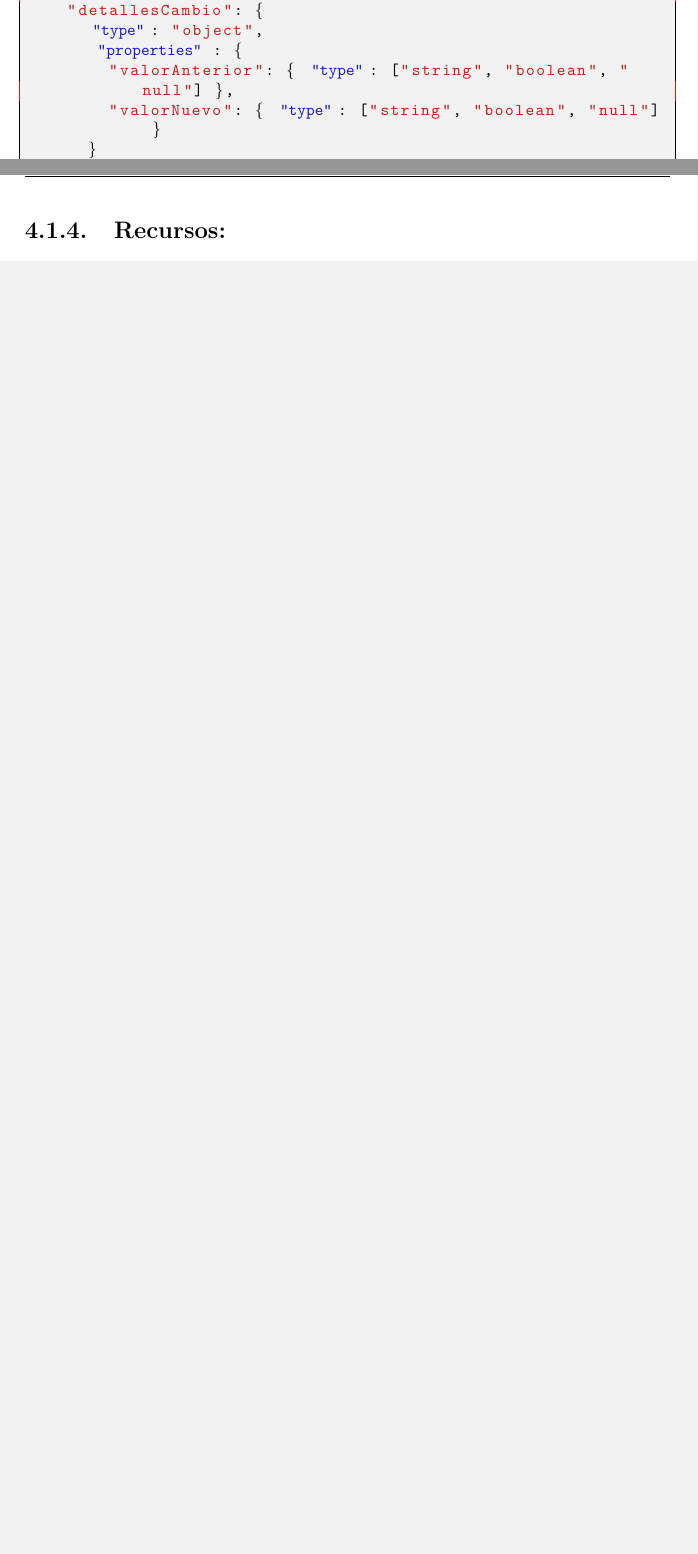
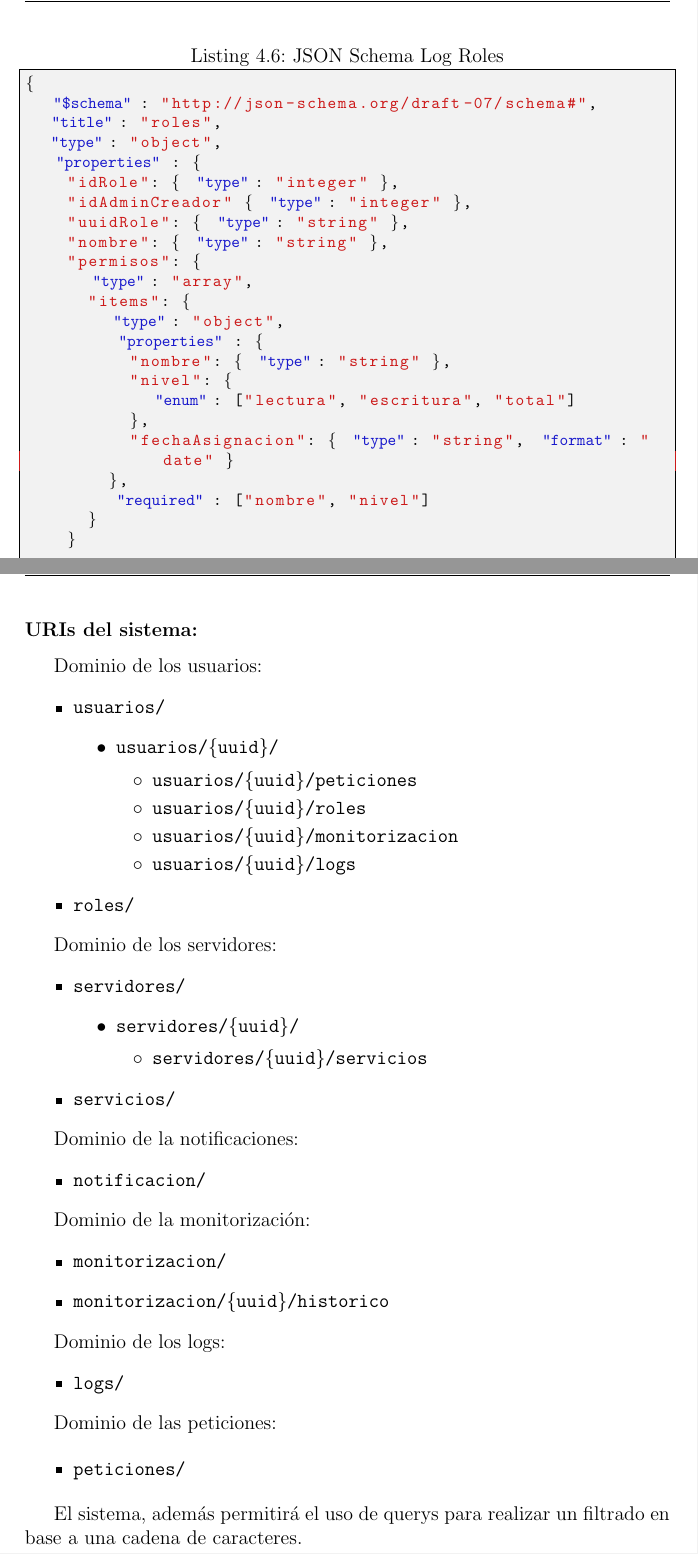
Before and after one commit to alejandro-f-d/TFG, a LaTeX thesis (memoria/main.tex, which reads memoria/capitulos/incrementos/incremento-ii.tex): two parts of pages 25 and 26 of 28 before the commit and two parts of pages 25 and 29 of 32 after it, joined at a grey line, cut at the place of the change, the shorter picture padded with empty space. Compiled offline with pdfLaTeX.

Commit message:
Interfaces del sistema y URIs del sistema.

```diff
--- a/memoria/capitulos/incrementos/incremento-ii.tex
+++ b/memoria/capitulos/incrementos/incremento-ii.tex
@@ -341,3 +344,26 @@ A continuación, se detallan las recursos del sistema, los recursos deben seguir
 
 \end{lstlisting}
 
+\newpage
+\begin{lstlisting}[language=json, caption={JSON Schema Log Roles}, label=lst:json-schema-roles]
+{
+  "$schema": "http://json-schema.org/draft-07/schema#",
+  "title": "roles",
+  "type": "object",
+  "properties": {
+    "idRole": { "type": "integer" },
+    "idAdminCreador" { "type": "integer" },
+    "uuidRole": { "type": "string" },
+    "nombre": { "type": "string" },
+    "permisos": {
+      "type": "array",
+      "items": {
+        "type": "object",
+        "properties": {
+          "nombre": { "type": "string" },
+          "nivel": {
+            "enum": ["lectura", "escritura", "total"]
+          },
+          "fechaAsignacion": { "type": "string", "format": "date" }
+        },
+        "required": ["nombre", "nivel"]
@@ -362,13 +471,6 @@ A continuación, se detallan las recursos del sistema, los recursos deben seguir
     },
     "uuidRecursoAfectado": { "type": "string", "format": "uuid", "description": "El UUID de la peticion de acceso" },
     "direccionIpOrigen": { "type": "string", "format": "ipv4" },
-    "detallesCambio": {
-      "type": "object",
-      "properties": {
-        "valorAnterior": { "type": ["string", "boolean", "null"] },
-        "valorNuevo": { "type": ["string", "boolean", "null"] }
-      }
-    },
     "nivelSeveridad": { "enum": ["info", "warning", "critical"] }
   },
   "required": ["fechaEvento", "idUsuarioActor", "tipoAccion", "uuidRecursoAfectado", "nivelSeveridad"]
@@ -379,8 +481,60 @@ A continuación, se detallan las recursos del sistema, los recursos deben seguir
 
 
 
+\newpage
+\subsubsection{URIs del sistema:}
+Dominio de los usuarios:
+\begin{itemize}
+  \item \texttt{usuarios/}
+  \begin{itemize}
+    \item \texttt{usuarios/\{uuid\}/}
+    \begin{itemize}
+      \item \texttt{usuarios/\{uuid\}/peticiones}
+      \item \texttt{usuarios/\{uuid\}/roles}
+      \item \texttt{usuarios/\{uuid\}/monitorizacion}
+      \item \texttt{usuarios/\{uuid\}/logs}
+    \end{itemize}
+  \end{itemize}
 
-\subsection{Recursos:}
+  \item \texttt{roles/}
+\end{itemize}
+
+Dominio de los servidores:
+\begin{itemize}
+  \item \texttt{servidores/}
+  \begin{itemize}
+    \item \texttt{servidores/\{uuid\}/}
+    \begin{itemize}
+      \item \texttt{servidores/\{uuid\}/servicios}
+    \end{itemize}
+  \end{itemize}
+
+  \item \texttt{servicios/}
+\end{itemize}
+
+Dominio de la notificaciones:
+\begin{itemize}
+  \item \texttt{notificacion/}
+\end{itemize}
+
+Dominio de la monitorización:
+\begin{itemize}
+  \item \texttt{monitorizacion/}
+  \item \texttt{monitorizacion/\{uuid\}/historico}
+
+\end{itemize}
 
 
-\subsection{Diagramas de secuencia:}
+Dominio de los logs:
+\begin{itemize}
+  \item \texttt{logs/}
+\end{itemize}
+
+Dominio de las peticiones:
+
+\begin{itemize}
+  \item \texttt{peticiones/}
+\end{itemize}
+
+
+El sistema, además permitirá el uso de querys para realizar un filtrado en base a una cadena de caracteres.
```
Also changed, not shown: memoria/capitulos/incrementos/incremento-ii.tex (109 more changed lines).
